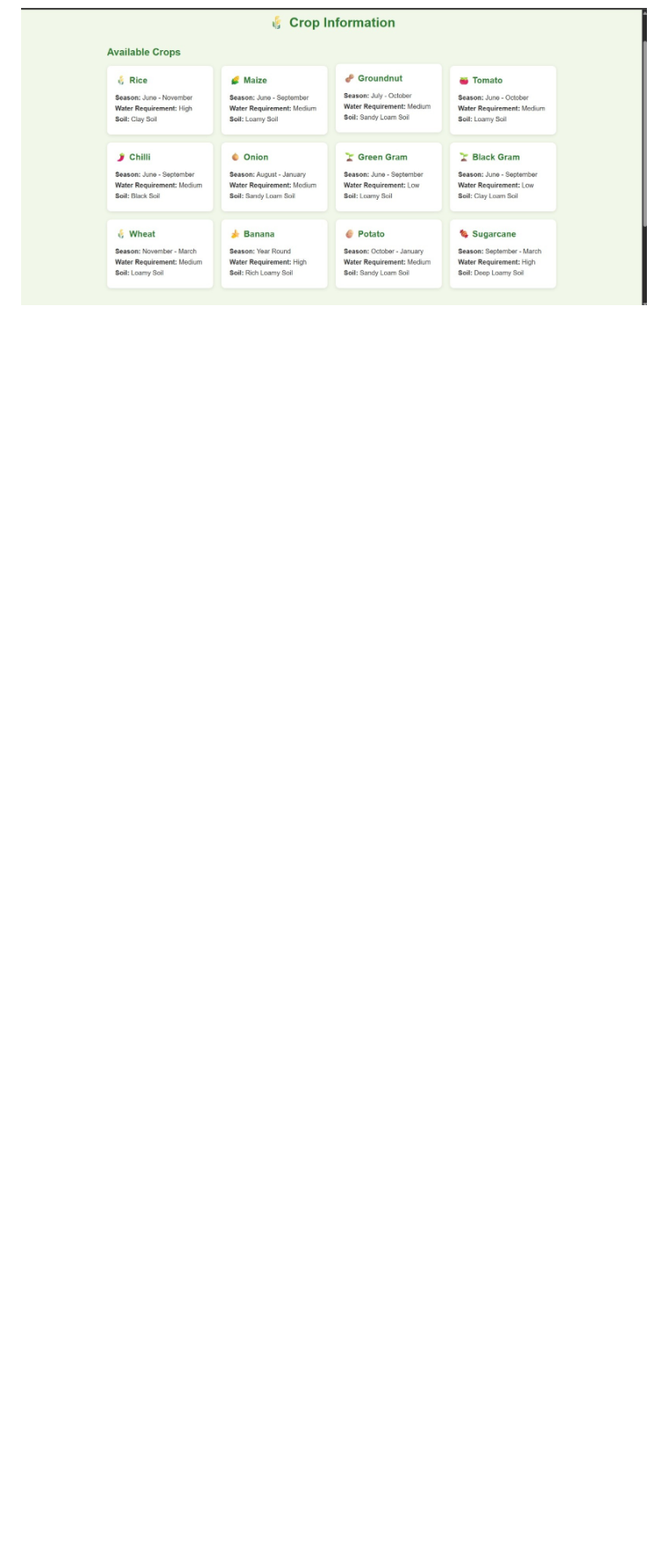
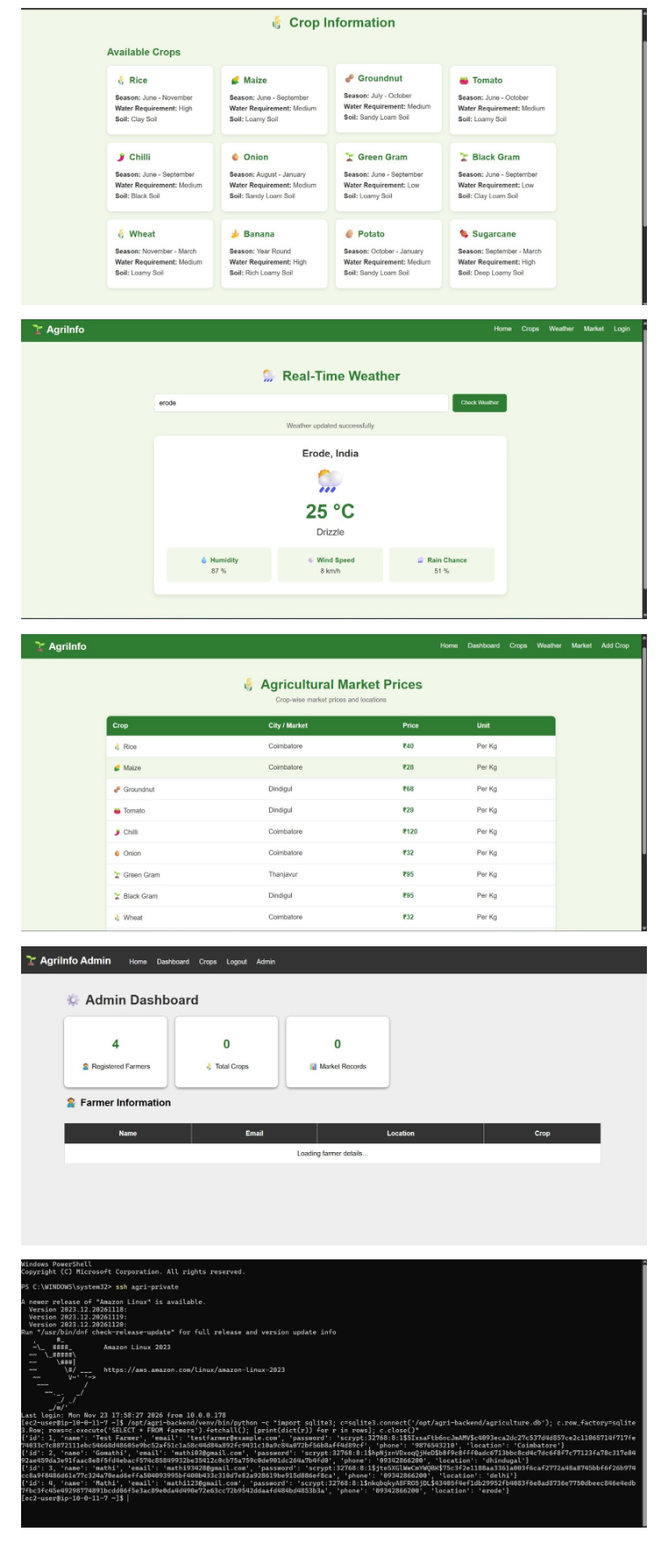
Before and after one commit to Gomathi030/Cloud-Based-Agriculture-Information-System, a Markdown page: README.md, the part around one of its changes. Shown at 88% size. Drawn GitHub-style; blank space fills up the shorter version.

```diff
--- a/README.md
+++ b/README.md
@@ -310,2 +310,10 @@ Key Finding
 
 ![Crops Page](images/crops.jpeg)
+
+![Weather Page](images/weather.jpeg)
+
+![Market-Price](images/market-price.jpeg)
+
+![Admin-Page](images/admin.jpeg)
+
+![Console-output](images/console-db-output.jpeg)
```
Also changed, not shown: other parts of README.md (+1 -1 lines), images/Register-page.jpeg, images/home-page.jpeg (deleted).
